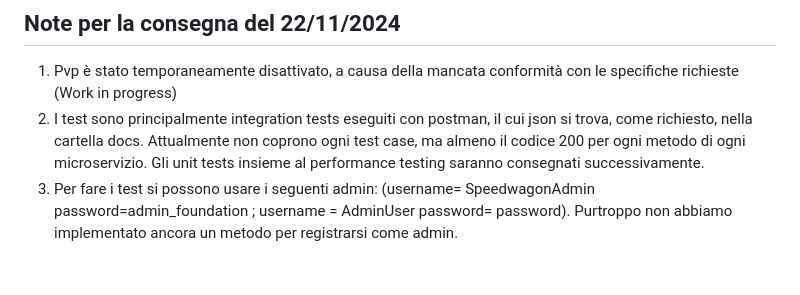
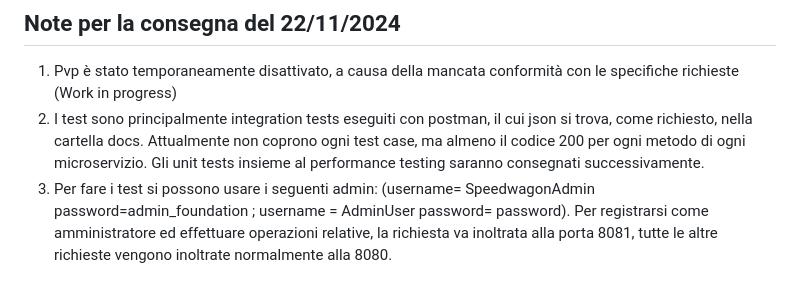
Before and after one commit to LeonardoPantani/UNIPI-GatchaAndGames, a Markdown page: README.md, the part around the change. Rendered like a GitHub page.

```diff
--- a/README.md
+++ b/README.md
@@ -127,4 +127,4 @@ tox
 
 1. Pvp è stato temporaneamente disattivato, a causa della mancata conformità con le specifiche richieste (Work in progress)
 2. I test sono principalmente integration tests eseguiti con postman, il cui json si trova, come richiesto, nella cartella docs. Attualmente non coprono ogni test case, ma almeno il codice 200 per ogni metodo di ogni microservizio. Gli unit tests insieme al performance testing saranno consegnati successivamente.
-3. Per fare i test si possono usare i seguenti admin: (username= SpeedwagonAdmin password=admin_foundation ; username = AdminUser password= password). Purtroppo non abbiamo implementato ancora un metodo per registrarsi come admin.
+3. Per fare i test si possono usare i seguenti admin: (username= SpeedwagonAdmin password=admin_foundation ; username = AdminUser password= password). Per registrarsi come amministratore ed effettuare operazioni relative, la richiesta va inoltrata alla porta 8081, tutte le altre richieste vengono inoltrate normalmente alla 8080.
```
